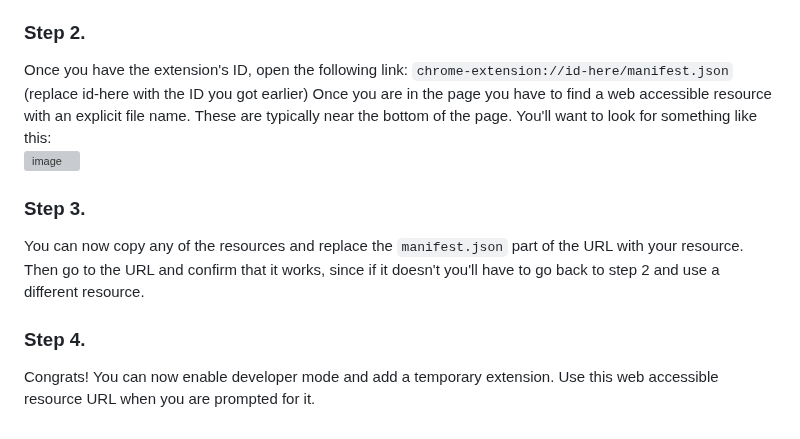
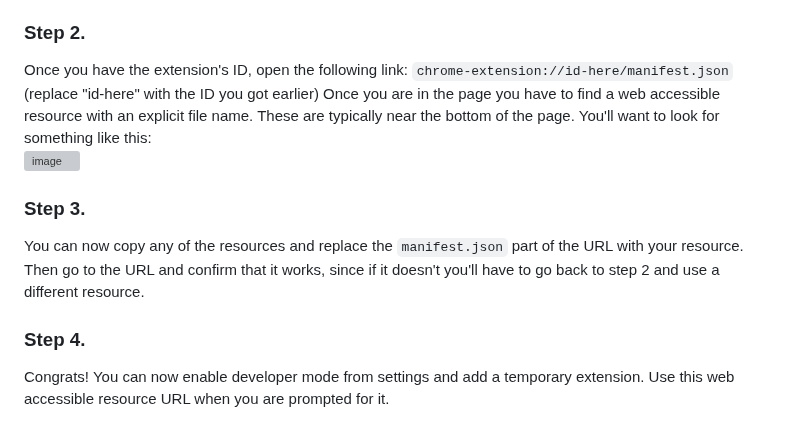
Before and after one commit to wicorn29/ExtPrint3r, a Markdown page: README.md, the part around the change. Drawn GitHub-style; grey boxes are pictures that could not be loaded.

```diff
--- a/README.md
+++ b/README.md
@@ -21,11 +21,11 @@ First, you must find the extension's ID. To do this go to `chrome://extensions`
 If the ID doesn't show up like on the image above, you can also find it in the URL.
 
 ### Step 2.<br>
-Once you have the extension's ID, open the following link: `chrome-extension://id-here/manifest.json` (replace id-here with the ID you got earlier) Once you are in the page you have to find a web accessible resource with an explicit file name. These are typically near the bottom of the page. You'll want to look for something like this:<br>
+Once you have the extension's ID, open the following link: `chrome-extension://id-here/manifest.json` (replace "id-here" with the ID you got earlier) Once you are in the page you have to find a web accessible resource with an explicit file name. These are typically near the bottom of the page. You'll want to look for something like this:<br>
 ![image](https://github.com/user-attachments/assets/de656ecf-ea46-4b5a-a7b5-c0a00c749126)
 
 ### Step 3.<br>
 You can now copy any of the resources and replace the `manifest.json` part of the URL with your resource. Then go to the URL and confirm that it works, since if it doesn't you'll have to go back to step 2 and use a different resource.
 
 ### Step 4.<br>
-Congrats! You can now enable developer mode and add a temporary extension. Use this web accessible resource URL when you are prompted for it.
+Congrats! You can now enable developer mode from settings and add a temporary extension. Use this web accessible resource URL when you are prompted for it.
```
